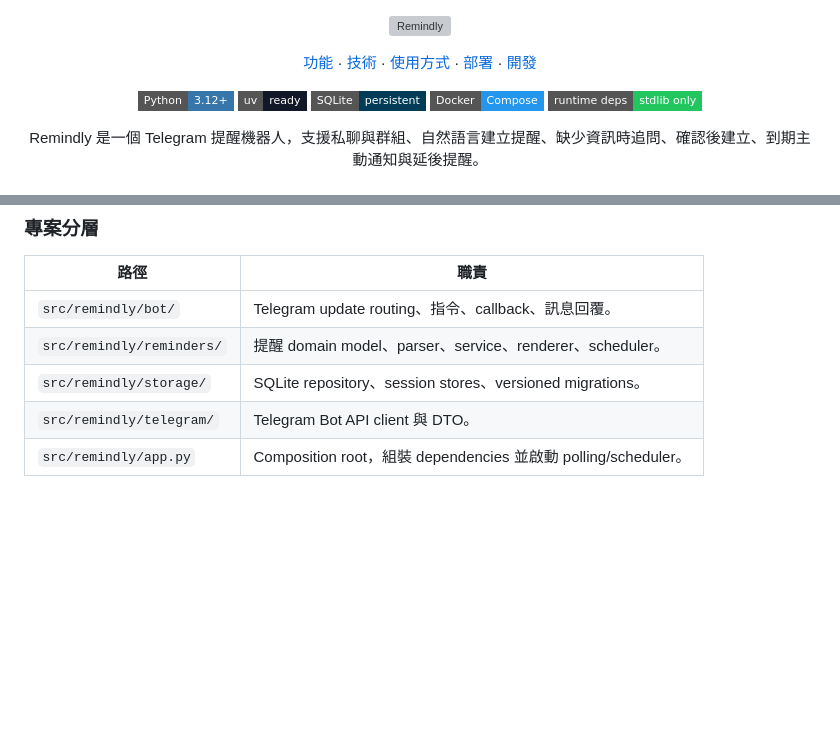
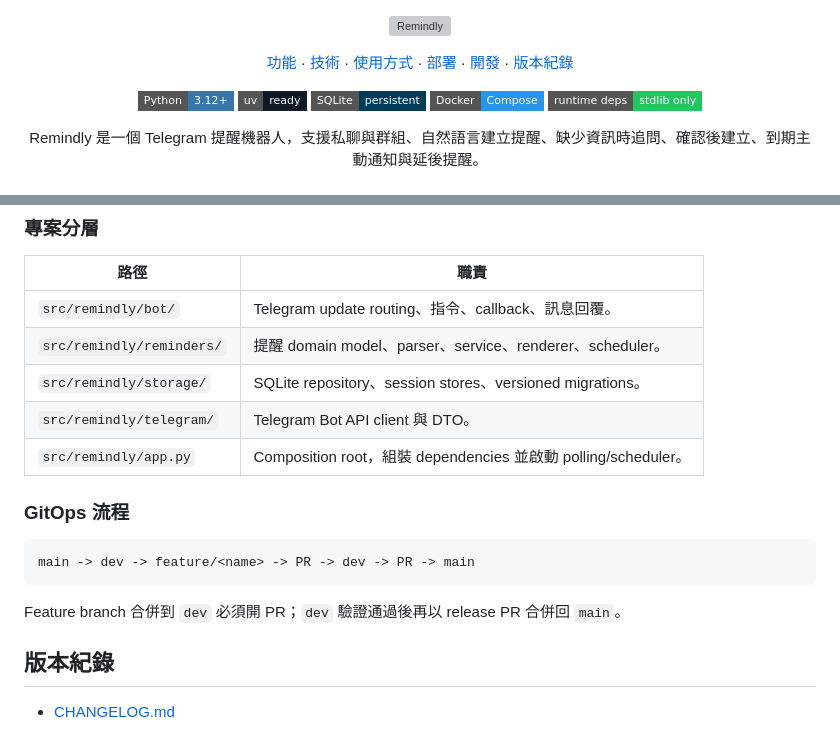
Before and after one commit to HeiTang/Remindly, a Markdown page: README.md, 2 parts joined by grey strips. GitHub-like rendering; badges without logos; blank space fills up the shorter version; grey boxes are pictures that could not be loaded.

Commit message:
docs: add release notes and GitOps flow
Add changelog and document the GitOps branch flow.

Tests: make check

````diff
--- a/README.md
+++ b/README.md
@@ -7,7 +7,8 @@
   <a href="#技術">技術</a> ·
   <a href="#使用方式">使用方式</a> ·
   <a href="#部署">部署</a> ·
-  <a href="#開發">開發</a>
+  <a href="#開發">開發</a> ·
+  <a href="#版本紀錄">版本紀錄</a>
 </p>
 
 <p align="center">
@@ -180,3 +181,15 @@ Smoke test 會模擬：
 | `src/remindly/storage/` | SQLite repository、session stores、versioned migrations。 |
 | `src/remindly/telegram/` | Telegram Bot API client 與 DTO。 |
 | `src/remindly/app.py` | Composition root，組裝 dependencies 並啟動 polling/scheduler。 |
+
+### GitOps 流程
+
+```text
+main -> dev -> feature/<name> -> PR -> dev -> PR -> main
+```
+
+Feature branch 合併到 `dev` 必須開 PR；`dev` 驗證通過後再以 release PR 合併回 `main`。
+
+## 版本紀錄
+
+- [CHANGELOG.md](CHANGELOG.md)
````
Also changed, not shown: CHANGELOG.md (added, +20 -0 lines).
